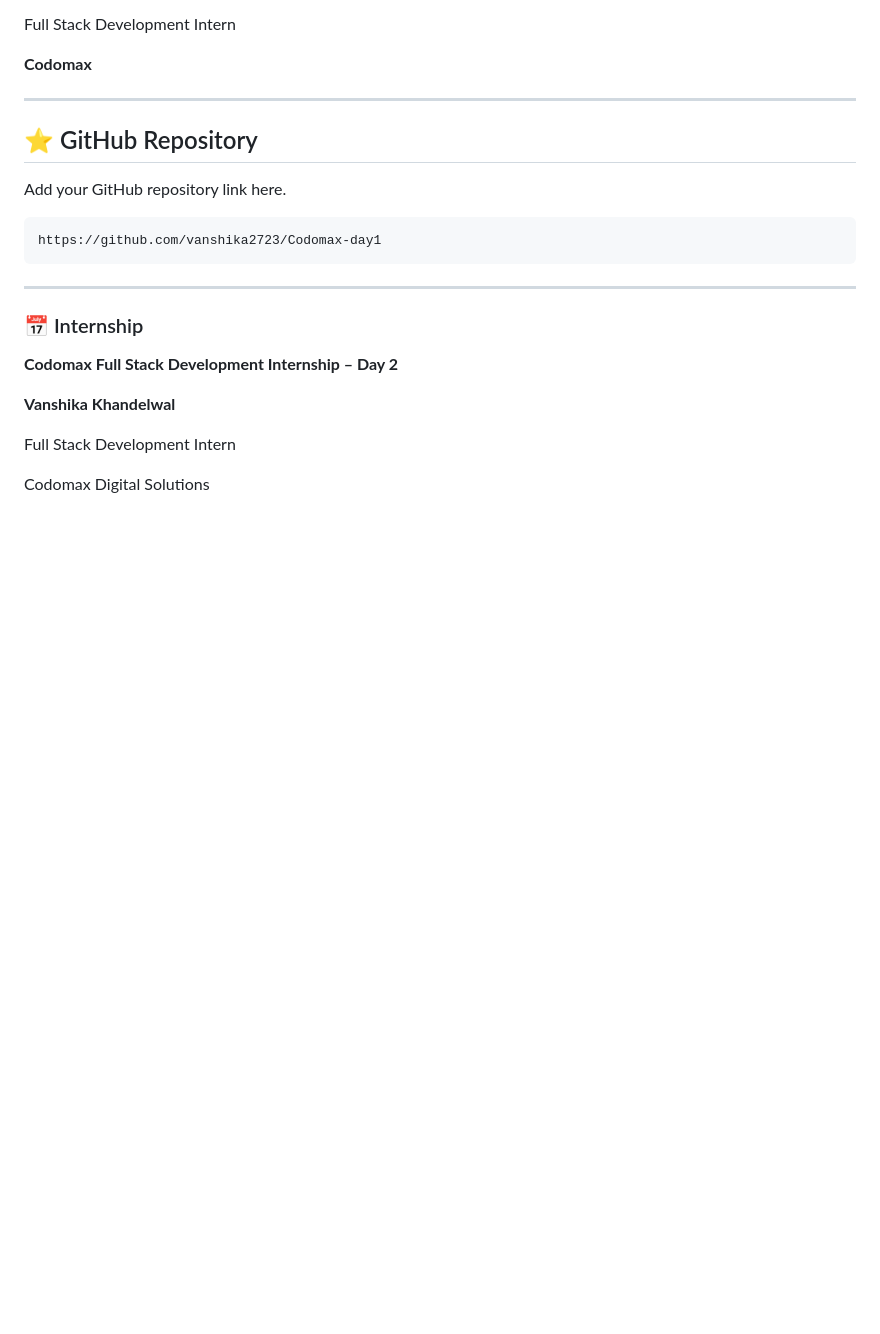
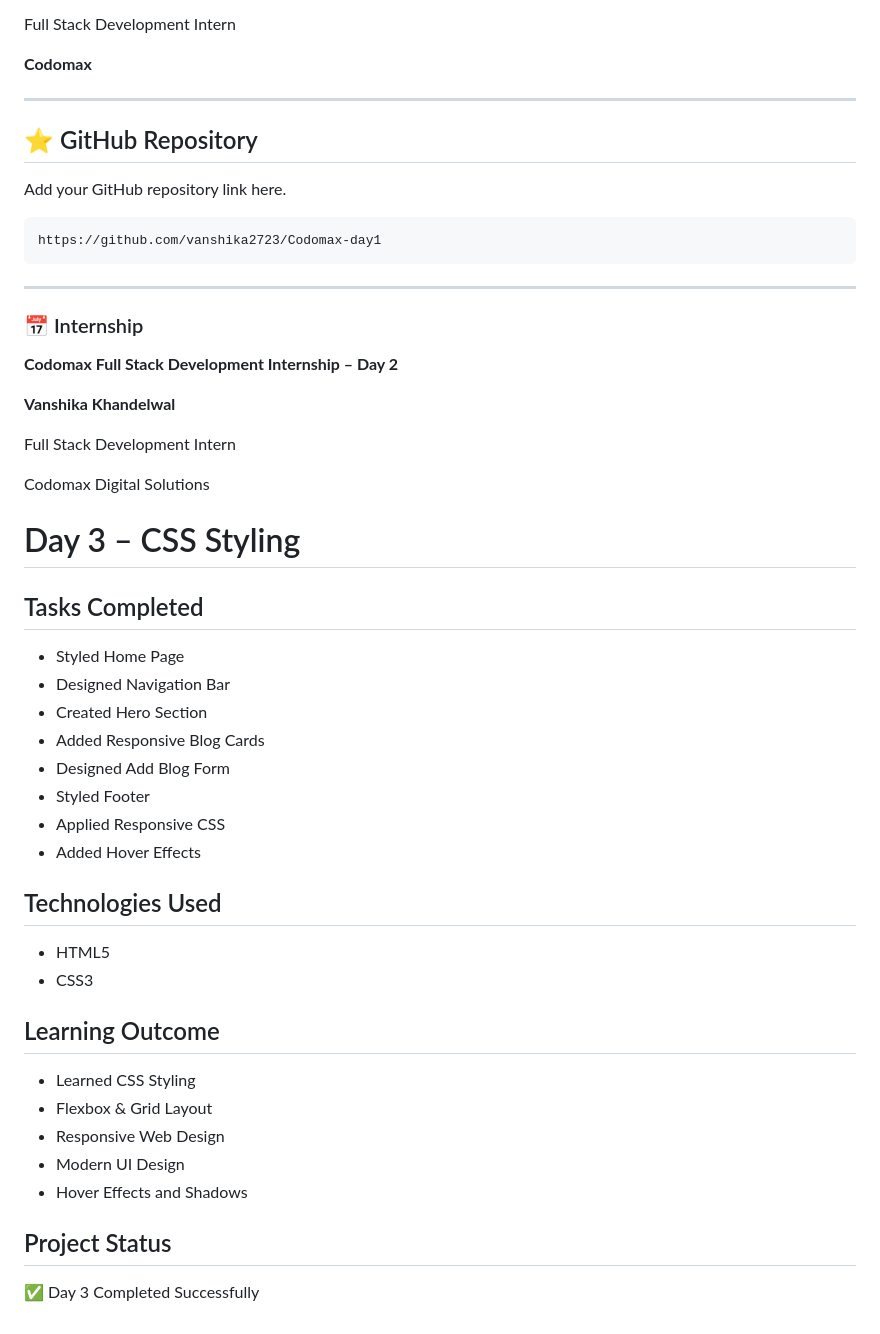
Before and after one commit to vanshika2723/Codomax-day1, a Markdown page: README.md, the part around the change. Rendered like a GitHub page; blank space fills up the shorter version.

```diff
--- a/README.md
+++ b/README.md
@@ -242,3 +242,29 @@ https://github.com/vanshika2723/Codomax-day1
 Full Stack Development Intern
 
 Codomax Digital Solutions
+
+# Day 3 – CSS Styling
+
+## Tasks Completed
+- Styled Home Page
+- Designed Navigation Bar
+- Created Hero Section
+- Added Responsive Blog Cards
+- Designed Add Blog Form
+- Styled Footer
+- Applied Responsive CSS
+- Added Hover Effects
+
+## Technologies Used
+- HTML5
+- CSS3
+
+## Learning Outcome
+- Learned CSS Styling
+- Flexbox & Grid Layout
+- Responsive Web Design
+- Modern UI Design
+- Hover Effects and Shadows
+
+## Project Status
+✅ Day 3 Completed Successfully
```
